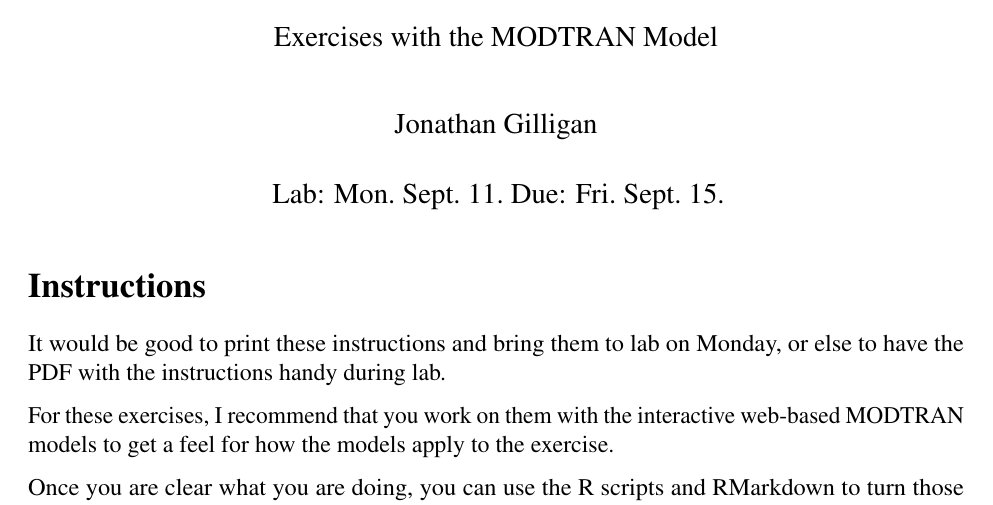
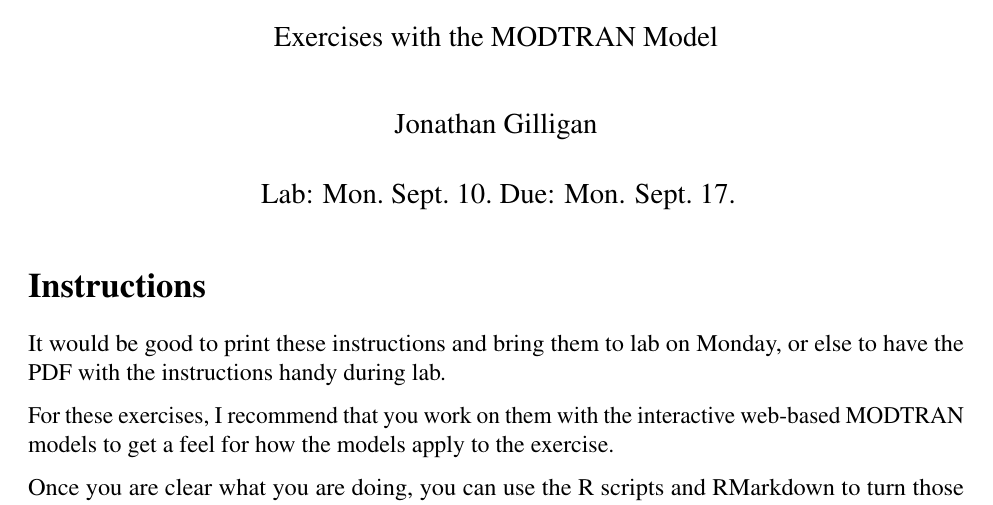
Before and after one commit to gilligan-ees-3310-2018/lab_03_assignment, an R Markdown document (Lab_03_instructions.Rmd): part of page 1 of 16, cut so that both start at the same text. Rendered offline with R 4.5, knitr and Pandoc, then LaTeX, with nearby package versions; some code elsewhere in the file could not run offline.

Commit message:
Updated due dates.

```diff
--- a/Lab_03_instructions.Rmd
+++ b/Lab_03_instructions.Rmd
@@ -1,7 +1,7 @@
 ---
 title: 'Instructions for EES 3310/5310 Lab #3'
 author: "Jonathan Gilligan"
-date: 'Lab: Mon.\ Sept.\ 11.\ Due: Fri.\ Sept.\ 15.'
+date: 'Lab: Mon.\ Sept.\ 10.\ Due: Mon. Sept. 17.'
 subtitle: Exercises with the MODTRAN Model
 fontfamily: mathptmx
 fontsize: 12pt
```
Also changed, not shown: Lab_03_instructions.pdf, README.md.
